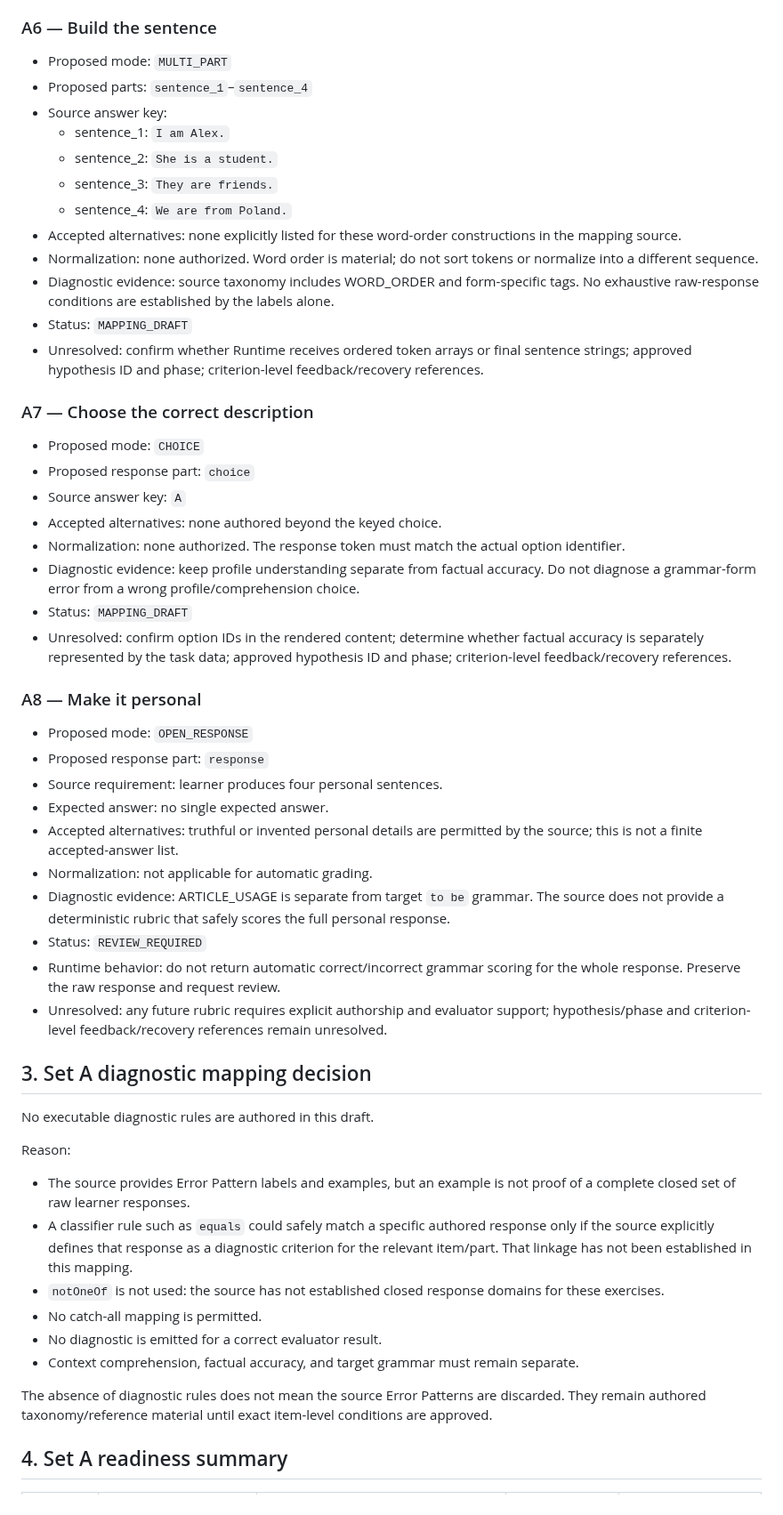
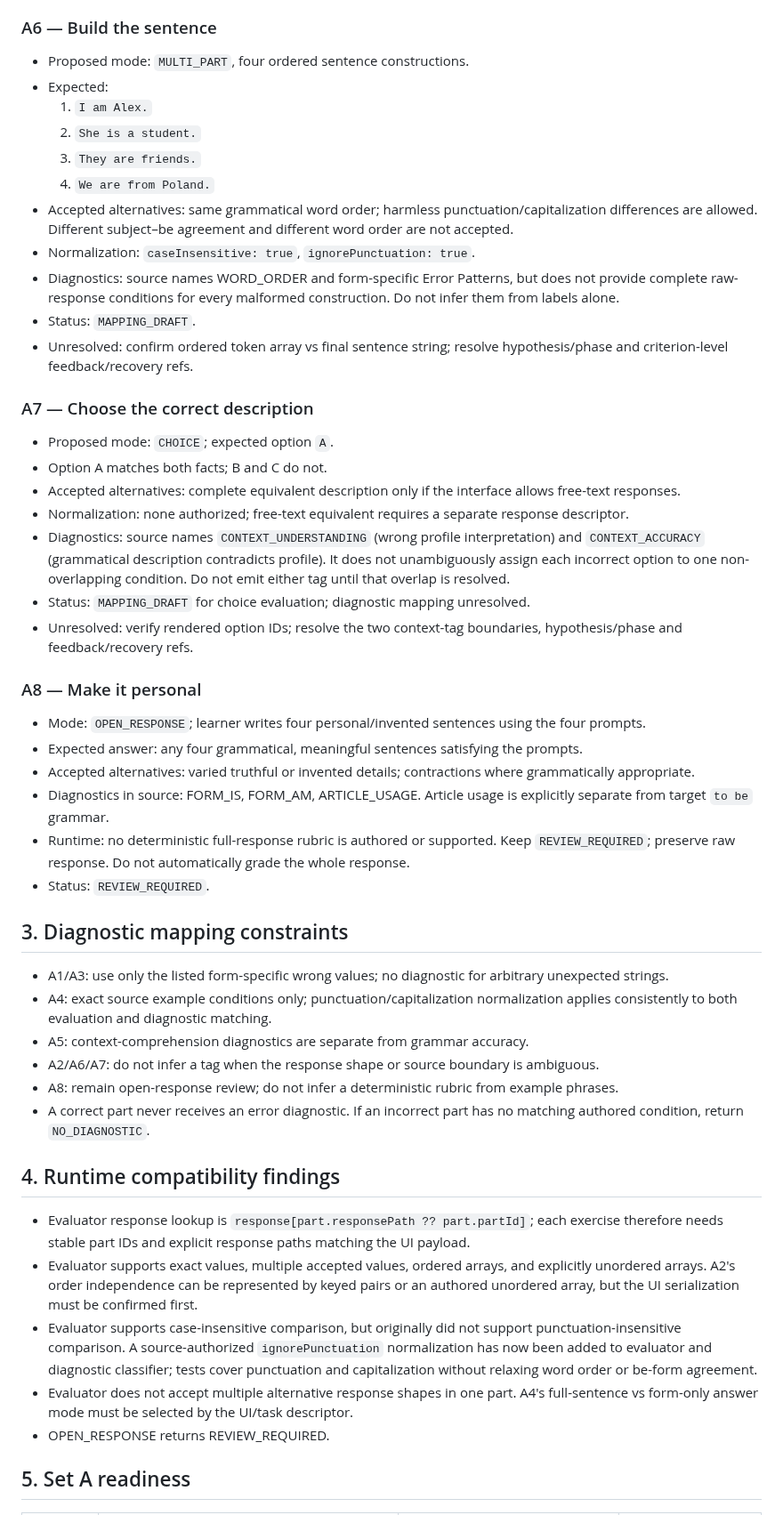
Before and after one commit to massimowhite58-source/grammar-trail-v14-sw-test, a Markdown page: core/TO_BE_A1_SET_A_ANSWER_MAPPING_v0.1-draft.md, the part around one of its changes. Shown at 89% size. Drawn GitHub-style.

Commit message:
docs(core): align Set A mapping with source acceptance rules

```diff
--- a/core/TO_BE_A1_SET_A_ANSWER_MAPPING_v0.1-draft.md
+++ b/core/TO_BE_A1_SET_A_ANSWER_MAPPING_v0.1-draft.md
@@ -100,56 +100,53 @@ Target branch: `feat/persistence-adapter-test-double`
 
 ### A6 — Build the sentence
 
-- Proposed mode: `MULTI_PART`
-- Proposed parts: `sentence_1`–`sentence_4`
-- Source answer key:
-  - sentence_1: `I am Alex.`
-  - sentence_2: `She is a student.`
-  - sentence_3: `They are friends.`
-  - sentence_4: `We are from Poland.`
-- Accepted alternatives: none explicitly listed for these word-order constructions in the mapping source.
-- Normalization: none authorized. Word order is material; do not sort tokens or normalize into a different sequence.
-- Diagnostic evidence: source taxonomy includes WORD_ORDER and form-specific tags. No exhaustive raw-response conditions are established by the labels alone.
-- Status: `MAPPING_DRAFT`
-- Unresolved: confirm whether Runtime receives ordered token arrays or final sentence strings; approved hypothesis ID and phase; criterion-level feedback/recovery references.
+- Proposed mode: `MULTI_PART`, four ordered sentence constructions.
+- Expected:
+  1. `I am Alex.`
+  2. `She is a student.`
+  3. `They are friends.`
+  4. `We are from Poland.`
+- Accepted alternatives: same grammatical word order; harmless punctuation/capitalization differences are allowed. Different subject–be agreement and different word order are not accepted.
+- Normalization: `caseInsensitive: true`, `ignorePunctuation: true`.
+- Diagnostics: source names WORD_ORDER and form-specific Error Patterns, but does not provide complete raw-response conditions for every malformed construction. Do not infer them from labels alone.
+- Status: `MAPPING_DRAFT`.
+- Unresolved: confirm ordered token array vs final sentence string; resolve hypothesis/phase and criterion-level feedback/recovery refs.
 
 ### A7 — Choose the correct description
 
-- Proposed mode: `CHOICE`
-- Proposed response part: `choice`
-- Source answer key: `A`
-- Accepted alternatives: none authored beyond the keyed choice.
-- Normalization: none authorized. The response token must match the actual option identifier.
-- Diagnostic evidence: keep profile understanding separate from factual accuracy. Do not diagnose a grammar-form error from a wrong profile/comprehension choice.
-- Status: `MAPPING_DRAFT`
-- Unresolved: confirm option IDs in the rendered content; determine whether factual accuracy is separately represented by the task data; approved hypothesis ID and phase; criterion-level feedback/recovery references.
+- Proposed mode: `CHOICE`; expected option `A`.
+- Option A matches both facts; B and C do not.
+- Accepted alternatives: complete equivalent description only if the interface allows free-text responses.
+- Normalization: none authorized; free-text equivalent requires a separate response descriptor.
+- Diagnostics: source names `CONTEXT_UNDERSTANDING` (wrong profile interpretation) and `CONTEXT_ACCURACY` (grammatical description contradicts profile). It does not unambiguously assign each incorrect option to one non-overlapping condition. Do not emit either tag until that overlap is resolved.
+- Status: `MAPPING_DRAFT` for choice evaluation; diagnostic mapping unresolved.
+- Unresolved: verify rendered option IDs; resolve the two context-tag boundaries, hypothesis/phase and feedback/recovery refs.
 
 ### A8 — Make it personal
 
-- Proposed mode: `OPEN_RESPONSE`
-- Proposed response part: `response`
-- Source requirement: learner produces four personal sentences.
-- Expected answer: no single expected answer.
-- Accepted alternatives: truthful or invented personal details are permitted by the source; this is not a finite accepted-answer list.
-- Normalization: not applicable for automatic grading.
-- Diagnostic evidence: ARTICLE_USAGE is separate from target `to be` grammar. The source does not provide a deterministic rubric that safely scores the full personal response.
-- Status: `REVIEW_REQUIRED`
-- Runtime behavior: do not return automatic correct/incorrect grammar scoring for the whole response. Preserve the raw response and request review.
-- Unresolved: any future rubric requires explicit authorship and evaluator support; hypothesis/phase and criterion-level feedback/recovery references remain unresolved.
+- Mode: `OPEN_RESPONSE`; learner writes four personal/invented sentences using the four prompts.
+- Expected answer: any four grammatical, meaningful sentences satisfying the prompts.
+- Accepted alternatives: varied truthful or invented details; contractions where grammatically appropriate.
+- Diagnostics in source: FORM_IS, FORM_AM, ARTICLE_USAGE. Article usage is explicitly separate from target `to be` grammar.
+- Runtime: no deterministic full-response rubric is authored or supported. Keep `REVIEW_REQUIRED`; preserve raw response. Do not automatically grade the whole response.
+- Status: `REVIEW_REQUIRED`.
 
-## 3. Set A diagnostic mapping decision
+## 3. Diagnostic mapping constraints
 
-No executable diagnostic rules are authored in this draft.
+- A1/A3: use only the listed form-specific wrong values; no diagnostic for arbitrary unexpected strings.
+- A4: exact source example conditions only; punctuation/capitalization normalization applies consistently to both evaluation and diagnostic matching.
+- A5: context-comprehension diagnostics are separate from grammar accuracy.
+- A2/A6/A7: do not infer a tag when the response shape or source boundary is ambiguous.
+- A8: remain open-response review; do not infer a deterministic rubric from example phrases.
+- A correct part never receives an error diagnostic. If an incorrect part has no matching authored condition, return `NO_DIAGNOSTIC`.
 
-Reason:
-- The source provides Error Pattern labels and examples, but an example is not proof of a complete closed set of raw learner responses.
-- A classifier rule such as `equals` could safely match a specific authored response only if the source explicitly defines that response as a diagnostic criterion for the relevant item/part. That linkage has not been established in this mapping.
-- `notOneOf` is not used: the source has not established closed response domains for these exercises.
-- No catch-all mapping is permitted.
-- No diagnostic is emitted for a correct evaluator result.
-- Context comprehension, factual accuracy, and target grammar must remain separate.
+## 4. Runtime compatibility findings
 
-The absence of diagnostic rules does not mean the source Error Patterns are discarded. They remain authored taxonomy/reference material until exact item-level conditions are approved.
+- Evaluator response lookup is `response[part.responsePath ?? part.partId]`; each exercise therefore needs stable part IDs and explicit response paths matching the UI payload.
+- Evaluator supports exact values, multiple accepted values, ordered arrays, and explicitly unordered arrays. A2's order independence can be represented by keyed pairs or an authored unordered array, but the UI serialization must be confirmed first.
+- Evaluator supports case-insensitive comparison, but originally did not support punctuation-insensitive comparison. A source-authorized `ignorePunctuation` normalization has now been added to evaluator and diagnostic classifier; tests cover punctuation and capitalization without relaxing word order or be-form agreement.
+- Evaluator does not accept multiple alternative response shapes in one part. A4's full-sentence vs form-only answer mode must be selected by the UI/task descriptor.
+- OPEN_RESPONSE returns REVIEW_REQUIRED.
 
-## 4. Set A readiness summary
+## 5. Set A readiness
 
```
Also changed, not shown: other parts of core/TO_BE_A1_SET_A_ANSWER_MAPPING_v0.1-draft.md (+95 -95 lines).
